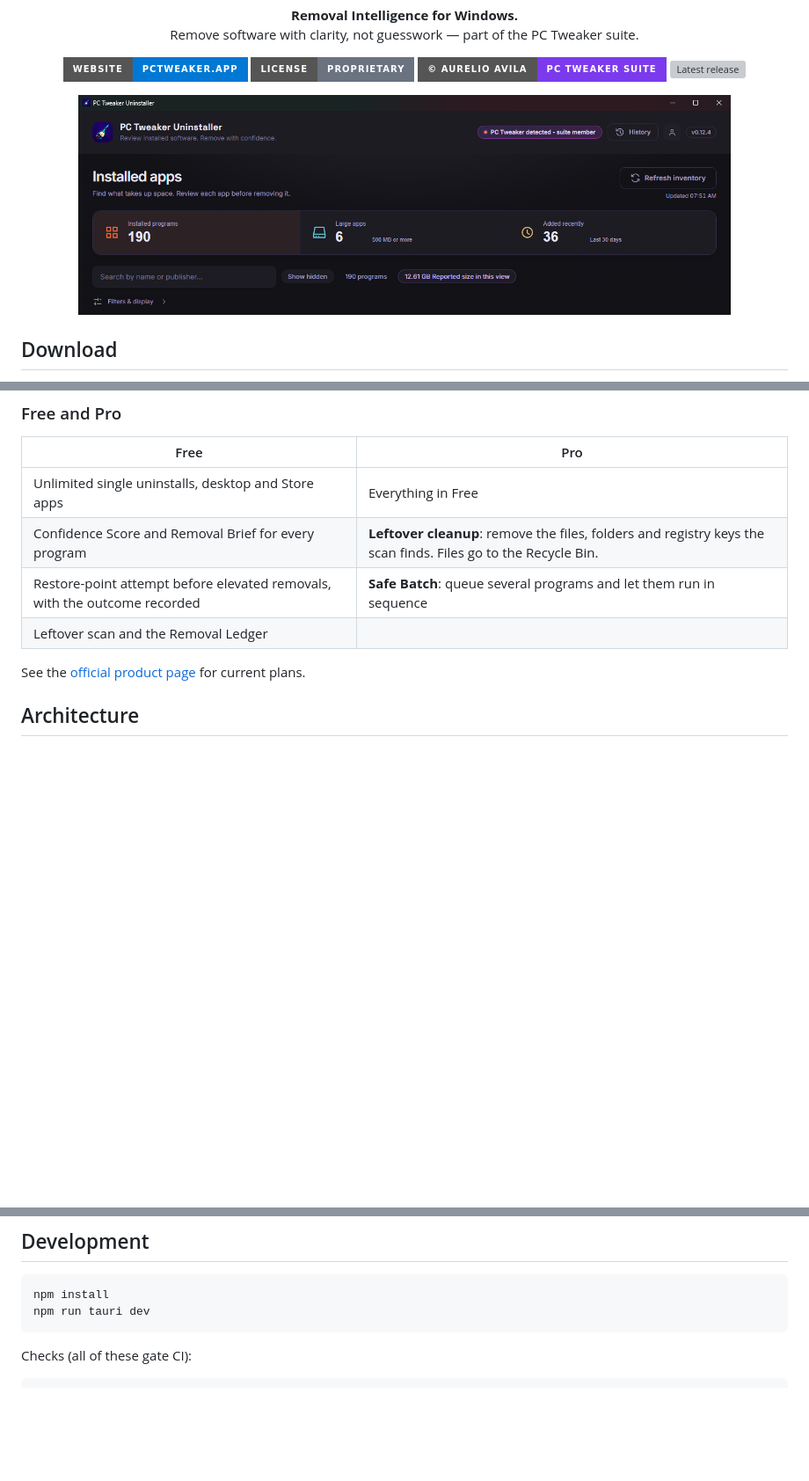
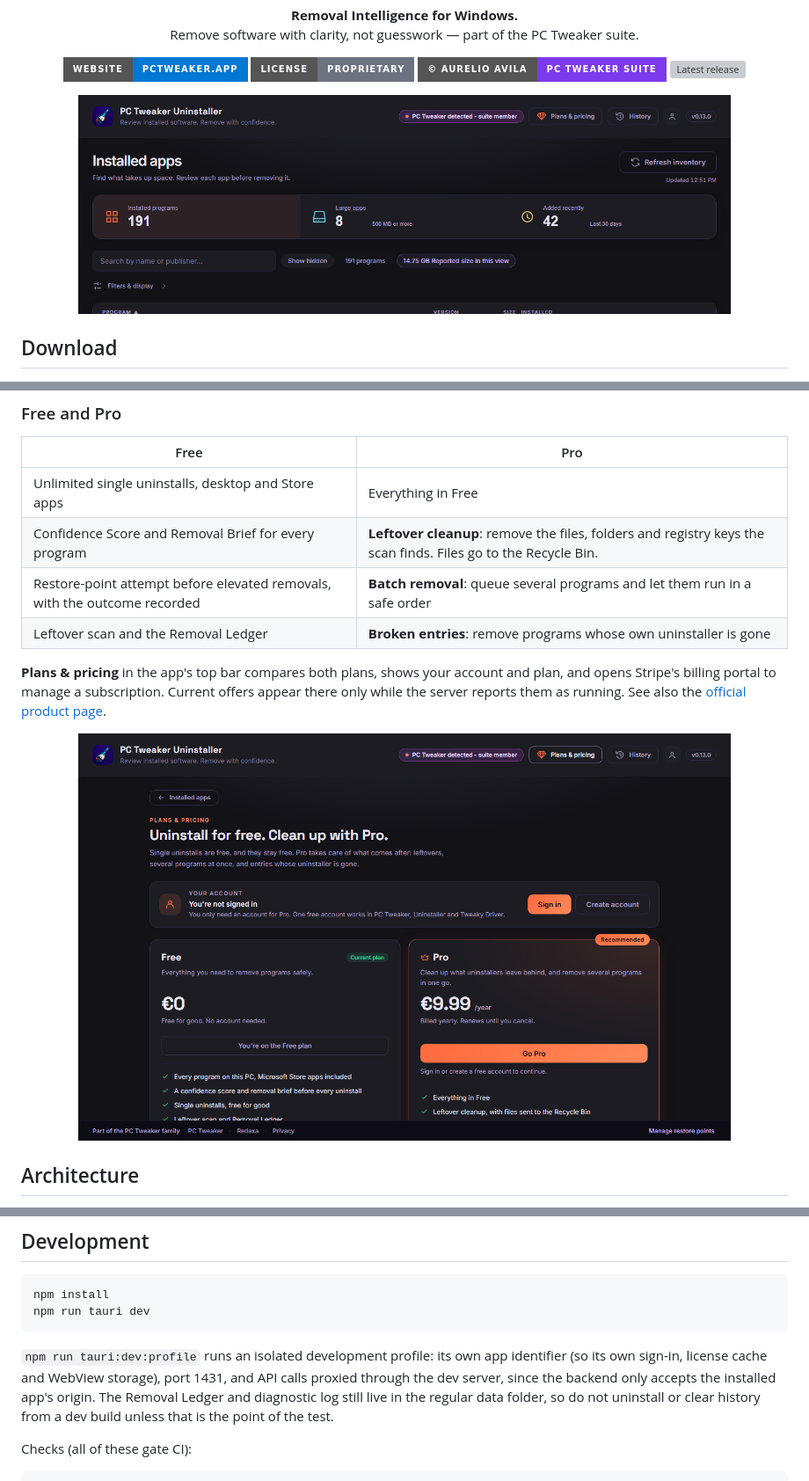
Before and after one commit to AurelioAvila/pc-tweaker-uninstaller, a Markdown page: README.md, 3 parts joined by grey strips. Shown at 88% size. Rendered like a GitHub page; pictures changed too: docs/screenshots/uninstaller-0.13.0-plans.png (added), docs/screenshots/uninstaller-0.13.0.png (added); badges without logos; blank space fills up the shorter version; grey boxes are pictures that could not be loaded.

````diff
--- a/README.md
+++ b/README.md
@@ -16,7 +16,7 @@
   <a href="https://github.com/AurelioAvila/pc-tweaker-uninstaller/releases/latest"><img src="https://img.shields.io/github/v/release/AurelioAvila/pc-tweaker-uninstaller?display_name=tag&style=for-the-badge&color=7C3AED" alt="Latest release"></a>
 </p>
 
-<p align="center"><img src="docs/screenshots/uninstaller-0.12.4.png" width="85%" alt="PC Tweaker Uninstaller 0.12.4 Installed apps view with inventory summary and refresh control"></p>
+<p align="center"><img src="docs/screenshots/uninstaller-0.13.0.png" width="85%" alt="PC Tweaker Uninstaller 0.13.0 Installed apps view with inventory summary, Plans & pricing and History in the top bar"></p>
 
 ## Download
 
@@ -67,10 +67,15 @@ Uninstall Windows programs cleanly, with a safety net. Every removal is explaine
 | --- | --- |
 | Unlimited single uninstalls, desktop and Store apps | Everything in Free |
 | Confidence Score and Removal Brief for every program | **Leftover cleanup**: remove the files, folders and registry keys the scan finds. Files go to the Recycle Bin. |
-| Restore-point attempt before elevated removals, with the outcome recorded | **Safe Batch**: queue several programs and let them run in sequence |
-| Leftover scan and the Removal Ledger | |
+| Restore-point attempt before elevated removals, with the outcome recorded | **Batch removal**: queue several programs and let them run in a safe order |
+| Leftover scan and the Removal Ledger | **Broken entries**: remove programs whose own uninstaller is gone |
 
-See the [official product page](https://pctweaker.app/uninstaller/) for current plans.
+**Plans & pricing** in the app's top bar compares both plans, shows your account
+and plan, and opens Stripe's billing portal to manage a subscription. Current
+offers appear there only while the server reports them as running. See also the
+[official product page](https://pctweaker.app/uninstaller/).
+
+<p align="center"><img src="docs/screenshots/uninstaller-0.13.0-plans.png" width="85%" alt="Plans & pricing page comparing Free and Pro, with account status"></p>
 
 ## Architecture
 
@@ -93,6 +98,13 @@ See the [official product page](https://pctweaker.app/uninstaller/) for current
 npm install
 npm run tauri dev
 ```
+
+`npm run tauri:dev:profile` runs an isolated development profile: its own app
+identifier (so its own sign-in, license cache and WebView storage), port 1431,
+and API calls proxied through the dev server, since the backend only accepts
+the installed app's origin. The Removal Ledger and diagnostic log still live in
+the regular data folder, so do not uninstall or clear history from a dev build
+unless that is the point of the test.
 
 Checks (all of these gate CI):
 
````
Also changed, not shown: CHANGELOG.md (+10 -0 lines), release-notes/RELEASE-NOTES-0.13.0.md (added, +7 -0 lines), 10 other files.
